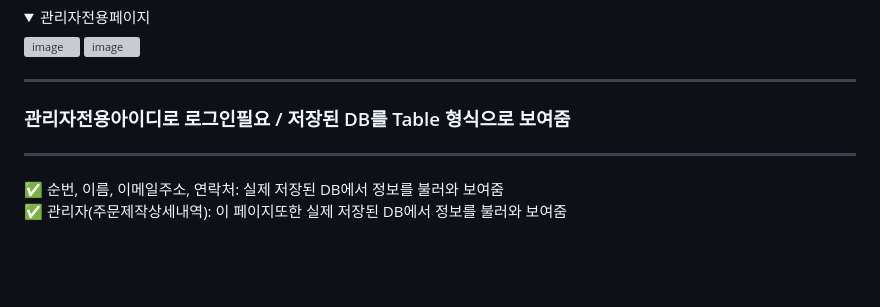
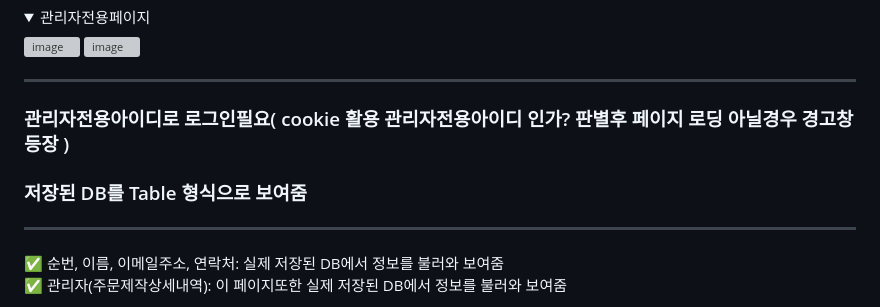
Before and after one commit to leejunmoo/node-ejs-gilmaro-team, a Markdown page: README.md, the part around the change. GitHub-like rendering; folded sections open; blank space fills up the shorter version; grey boxes are pictures that could not be loaded.

Commit message:
길마로 소개 재수정

```diff
--- a/README.md
+++ b/README.md
@@ -155,7 +155,8 @@ by)김선민(조장/피그마 디자인 시안/프론트엔드),
 
 ***
 
-### 관리자전용아이디로 로그인필요 /  저장된 DB를 Table 형식으로 보여줌
+### 관리자전용아이디로 로그인필요( cookie 활용 관리자전용아이디 인가? 판별후 페이지 로딩 아닐경우 경고창 등장 )
+### 저장된 DB를 Table 형식으로 보여줌
 
 ***
 
```
